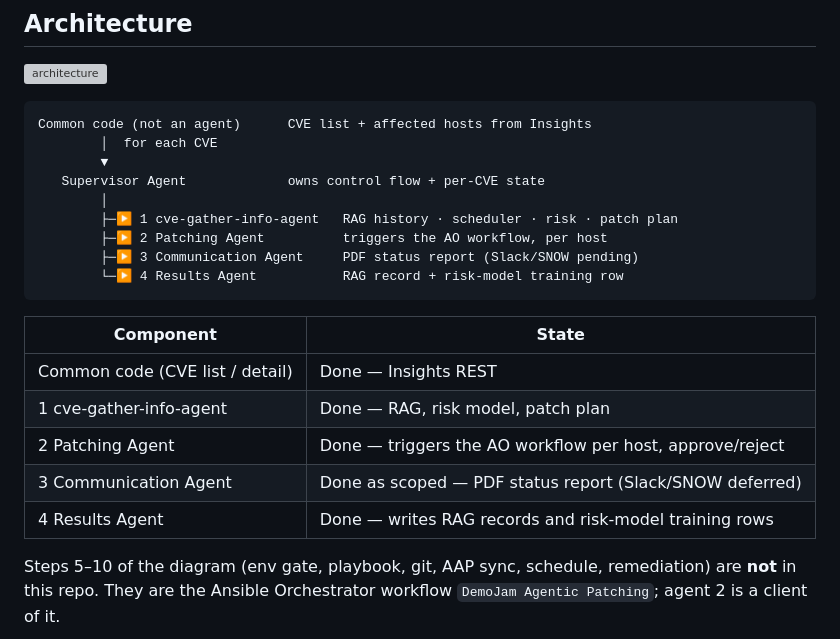
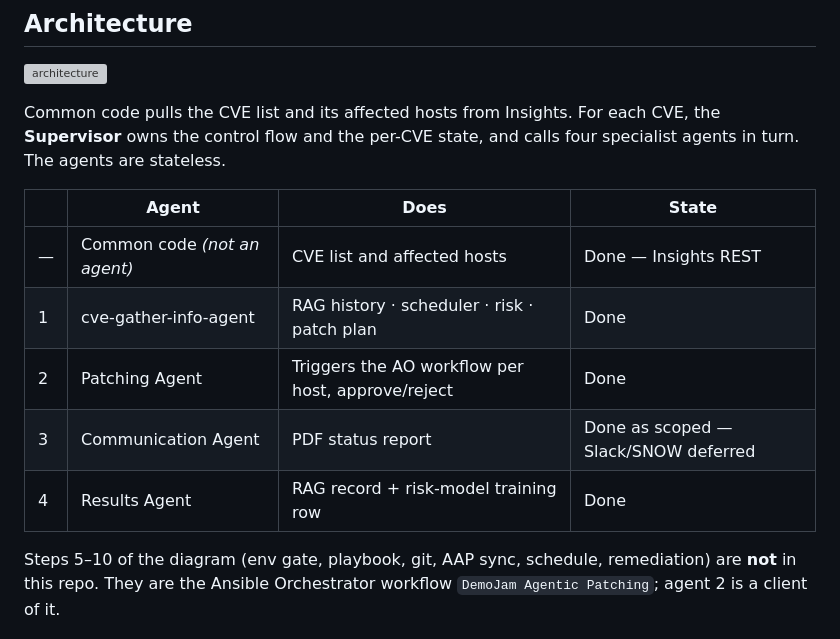
Before and after one commit to svalluru/demojam-agentic-patching, a Markdown page: README.md, the part around the change. Drawn GitHub-style; grey boxes are pictures that could not be loaded.

Commit message:
Drop the ASCII architecture tree; fold it into the status table
The Architecture section said the same thing three times: the diagram
image, an ASCII tree under it, and a table under that listing the same five
components. The tree rendered as a grey monospace block directly beneath a
real diagram, which read as leftover rather than deliberate.

The one thing only the tree carried was what each agent does, so that is now
a column. One image, one sentence of control flow, one table.

Co-Authored-By: Claude Opus 5 <noreply@anthropic.com>

````diff
--- a/README.md
+++ b/README.md
@@ -34,25 +34,17 @@ Both open <http://127.0.0.1:8788>.
 
 ![architecture](multi-agent/architecture.jpg)
 
-```
-Common code (not an agent)      CVE list + affected hosts from Insights
-        │  for each CVE
-        ▼
-   Supervisor Agent             owns control flow + per-CVE state
-        │
-        ├─▶ 1 cve-gather-info-agent   RAG history · scheduler · risk · patch plan
-        ├─▶ 2 Patching Agent          triggers the AO workflow, per host
-        ├─▶ 3 Communication Agent     PDF status report (Slack/SNOW pending)
-        └─▶ 4 Results Agent           RAG record + risk-model training row
-```
+Common code pulls the CVE list and its affected hosts from Insights. For each
+CVE, the **Supervisor** owns the control flow and the per-CVE state, and calls
+four specialist agents in turn. The agents are stateless.
 
-| Component | State |
-|---|---|
-| Common code (CVE list / detail) | Done — Insights REST |
-| 1 cve-gather-info-agent | Done — RAG, risk model, patch plan |
-| 2 Patching Agent | Done — triggers the AO workflow per host, approve/reject |
-| 3 Communication Agent | Done as scoped — PDF status report (Slack/SNOW deferred) |
-| 4 Results Agent | Done — writes RAG records and risk-model training rows |
+| | Agent | Does | State |
+|---|---|---|---|
+| — | Common code *(not an agent)* | CVE list and affected hosts | Done — Insights REST |
+| 1 | cve-gather-info-agent | RAG history · scheduler · risk · patch plan | Done |
+| 2 | Patching Agent | Triggers the AO workflow per host, approve/reject | Done |
+| 3 | Communication Agent | PDF status report | Done as scoped — Slack/SNOW deferred |
+| 4 | Results Agent | RAG record + risk-model training row | Done |
 
 Steps 5–10 of the diagram (env gate, playbook, git, AAP sync, schedule,
 remediation) are **not** in this repo. They are the Ansible Orchestrator
````
